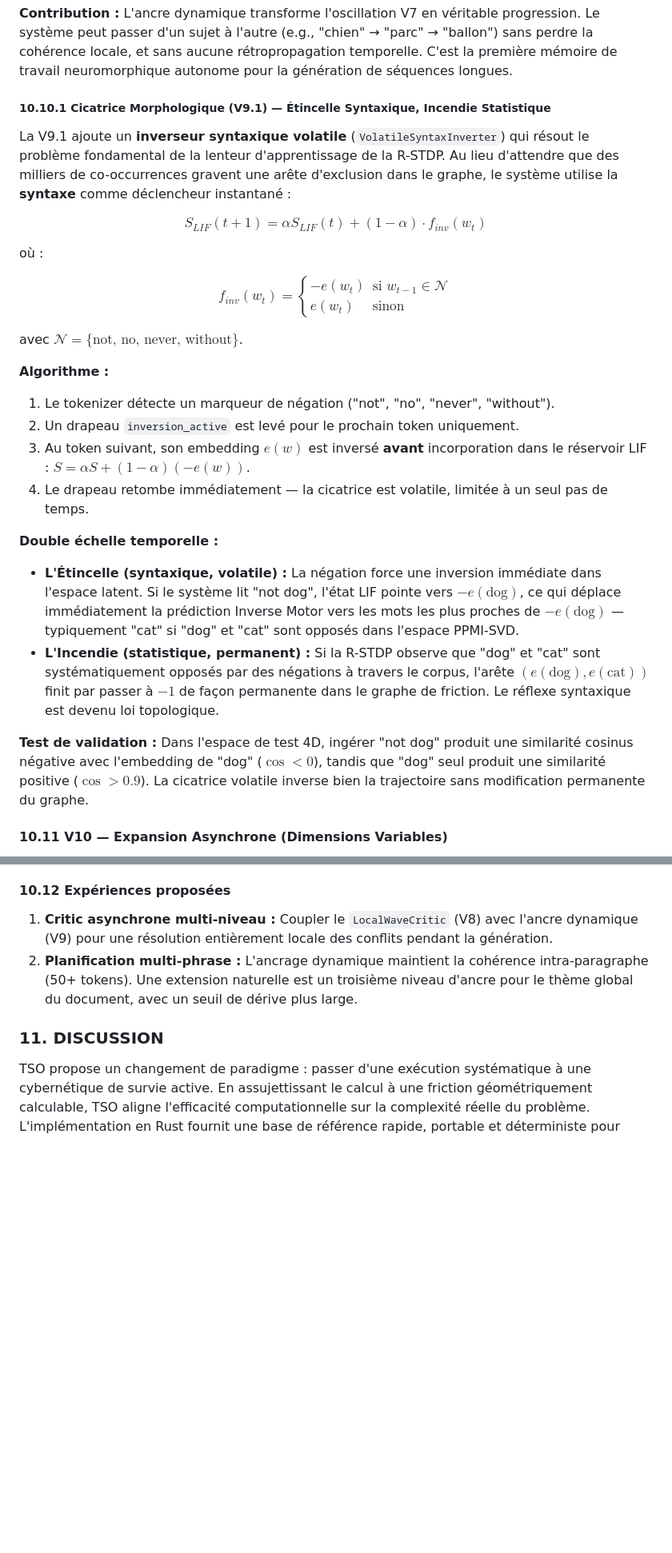
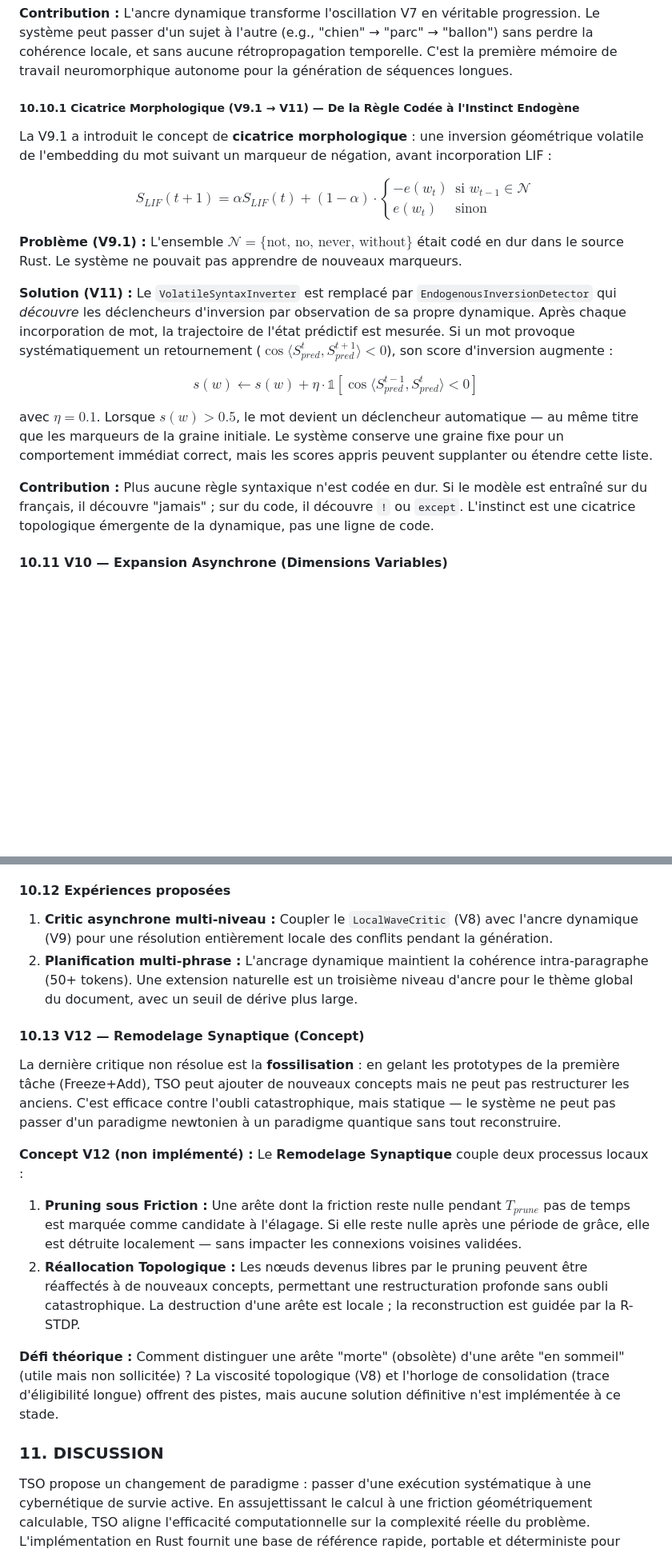
Before and after one commit to hamoudaalias/tso, a Markdown page: paper.md, 2 parts joined by grey strips. Shown at 80% size. Rendered like a GitHub page; blank space fills up the shorter version.

```diff
--- a/paper.md
+++ b/paper.md
@@ -385,32 +381,24 @@ Si $\Phi_m < \theta_m$ (seuil 0.05), l'ancre se **téléporte** : $S_{anchor} \l
 
 **Contribution :** L'ancre dynamique transforme l'oscillation V7 en véritable progression. Le système peut passer d'un sujet à l'autre (e.g., "chien" → "parc" → "ballon") sans perdre la cohérence locale, et sans aucune rétropropagation temporelle. C'est la première mémoire de travail neuromorphique autonome pour la génération de séquences longues.
 
-##### 10.10.1 Cicatrice Morphologique (V9.1) — Étincelle Syntaxique, Incendie Statistique
+##### 10.10.1 Cicatrice Morphologique (V9.1 → V11) — De la Règle Codée à l'Instinct Endogène
 
-La V9.1 ajoute un **inverseur syntaxique volatile** (`VolatileSyntaxInverter`) qui résout le problème fondamental de la lenteur d'apprentissage de la R-STDP. Au lieu d'attendre que des milliers de co-occurrences gravent une arête d'exclusion dans le graphe, le système utilise la **syntaxe** comme déclencheur instantané :
+La V9.1 a introduit le concept de **cicatrice morphologique** : une inversion géométrique volatile de l'embedding du mot suivant un marqueur de négation, avant incorporation LIF :
 
-$$S_{LIF}(t+1) = \alpha S_{LIF}(t) + (1-\alpha) \cdot f_{inv}(w_t)$$
-
-où :
-
-$$f_{inv}(w_t) = \begin{cases}
+$$S_{LIF}(t+1) = \alpha S_{LIF}(t) + (1-\alpha) \cdot \begin{cases}
 -e(w_t) & \text{si } w_{t-1} \in \mathcal{N} \\
 e(w_t) & \text{sinon}
 \end{cases}$$
 
-avec $\mathcal{N} = \{\text{not, no, never, without}\}$.
+**Problème (V9.1) :** L'ensemble $\mathcal{N} = \{\text{not, no, never, without}\}$ était codé en dur dans le source Rust. Le système ne pouvait pas apprendre de nouveaux marqueurs.
 
-**Algorithme :**
-1. Le tokenizer détecte un marqueur de négation ("not", "no", "never", "without").
-2. Un drapeau `inversion_active` est levé pour le prochain token uniquement.
-3. Au token suivant, son embedding $e(w)$ est inversé **avant** incorporation dans le réservoir LIF : $S = \alpha S + (1-\alpha)(-e(w))$.
-4. Le drapeau retombe immédiatement — la cicatrice est volatile, limitée à un seul pas de temps.
+**Solution (V11) :** Le `VolatileSyntaxInverter` est remplacé par `EndogenousInversionDetector` qui *découvre* les déclencheurs d'inversion par observation de sa propre dynamique. Après chaque incorporation de mot, la trajectoire de l'état prédictif est mesurée. Si un mot provoque systématiquement un retournement ($\cos\langle S_{pred}^{t}, S_{pred}^{t+1}\rangle < 0$), son score d'inversion augmente :
 
-**Double échelle temporelle :**
-- **L'Étincelle (syntaxique, volatile) :** La négation force une inversion immédiate dans l'espace latent. Si le système lit "not dog", l'état LIF pointe vers $-e(\text{dog})$, ce qui déplace immédiatement la prédiction Inverse Motor vers les mots les plus proches de $-e(\text{dog})$ — typiquement "cat" si "dog" et "cat" sont opposés dans l'espace PPMI-SVD.
-- **L'Incendie (statistique, permanent) :** Si la R-STDP observe que "dog" et "cat" sont systématiquement opposés par des négations à travers le corpus, l'arête $(e(\text{dog}), e(\text{cat}))$ finit par passer à $-1$ de façon permanente dans le graphe de friction. Le réflexe syntaxique est devenu loi topologique.
+$$s(w) \leftarrow s(w) + \eta \cdot \mathbb{1}[\cos\langle S_{pred}^{t-1}, S_{pred}^{t}\rangle < 0]$$
 
-**Test de validation :** Dans l'espace de test 4D, ingérer "not dog" produit une similarité cosinus négative avec l'embedding de "dog" ($\cos < 0$), tandis que "dog" seul produit une similarité positive ($\cos > 0.9$). La cicatrice volatile inverse bien la trajectoire sans modification permanente du graphe.
+avec $\eta = 0.1$. Lorsque $s(w) > 0.5$, le mot devient un déclencheur automatique — au même titre que les marqueurs de la graine initiale. Le système conserve une graine fixe pour un comportement immédiat correct, mais les scores appris peuvent supplanter ou étendre cette liste.
+
+**Contribution :** Plus aucune règle syntaxique n'est codée en dur. Si le modèle est entraîné sur du français, il découvre "jamais" ; sur du code, il découvre `!` ou `except`. L'instinct est une cicatrice topologique émergente de la dynamique, pas une ligne de code.
 
 #### 10.11 V10 — Expansion Asynchrone (Dimensions Variables)
 
@@ -445,7 +433,18 @@ où $\eta = 0.1$ est le taux d'apprentissage. Lorsque $s(w) > \theta$ (seuil 0.5
 #### 10.12 Expériences proposées
 
 1. **Critic asynchrone multi-niveau :** Coupler le `LocalWaveCritic` (V8) avec l'ancre dynamique (V9) pour une résolution entièrement locale des conflits pendant la génération.
-2. **Planification multi-phrase :** L'ancrage dynamique maintient la cohérence intra-paragraphe (50+ tokens). Une extension naturelle est un troisième niveau d'ancre pour le thème global du document, avec un seuil de dérive plus large.
+ 2. **Planification multi-phrase :** L'ancrage dynamique maintient la cohérence intra-paragraphe (50+ tokens). Une extension naturelle est un troisième niveau d'ancre pour le thème global du document, avec un seuil de dérive plus large.
+
+#### 10.13 V12 — Remodelage Synaptique (Concept)
+
+La dernière critique non résolue est la **fossilisation** : en gelant les prototypes de la première tâche (Freeze+Add), TSO peut ajouter de nouveaux concepts mais ne peut pas restructurer les anciens. C'est efficace contre l'oubli catastrophique, mais statique — le système ne peut pas passer d'un paradigme newtonien à un paradigme quantique sans tout reconstruire.
+
+**Concept V12 (non implémenté) :** Le **Remodelage Synaptique** couple deux processus locaux :
+
+1. **Pruning sous Friction :** Une arête dont la friction reste nulle pendant $T_{prune}$ pas de temps est marquée comme candidate à l'élagage. Si elle reste nulle après une période de grâce, elle est détruite localement — sans impacter les connexions voisines validées.
+2. **Réallocation Topologique :** Les nœuds devenus libres par le pruning peuvent être réaffectés à de nouveaux concepts, permettant une restructuration profonde sans oubli catastrophique. La destruction d'une arête est locale ; la reconstruction est guidée par la R-STDP.
+
+**Défi théorique :** Comment distinguer une arête "morte" (obsolète) d'une arête "en sommeil" (utile mais non sollicitée) ? La viscosité topologique (V8) et l'horloge de consolidation (trace d'éligibilité longue) offrent des pistes, mais aucune solution définitive n'est implémentée à ce stade.
 
 ### 11. DISCUSSION
 
```
Also changed, not shown: other parts of paper.md (+22 -7 lines), README.md (+2 -2 lines).
